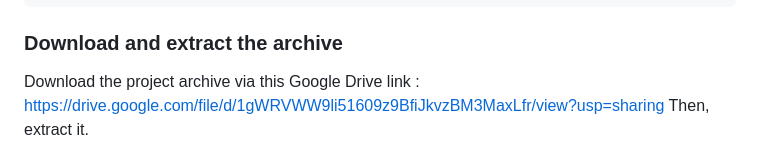
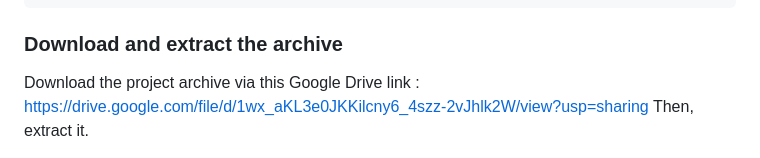
Before and after one commit to Killfaeh/PeguyEditor, a Markdown page: README.md, the part around the change. Rendered like a GitHub page.

```diff
--- a/README.md
+++ b/README.md
@@ -49,7 +49,7 @@ sudo apt install npm
 
 ### Download and extract the archive
 
-Download the project archive via this Google Drive link : [https://drive.google.com/file/d/1gWRVWW9li51609z9BfiJkvzBM3MaxLfr/view?usp=sharing](https://drive.google.com/file/d/1gWRVWW9li51609z9BfiJkvzBM3MaxLfr/view?usp=sharing) </br>
+Download the project archive via this Google Drive link : [https://drive.google.com/file/d/1wx_aKL3e0JKKilcny6_4szz-2vJhlk2W/view?usp=sharing](https://drive.google.com/file/d/1wx_aKL3e0JKKilcny6_4szz-2vJhlk2W/view?usp=sharing) </br>
 Then, extract it.
 
 <div align="center">
```
